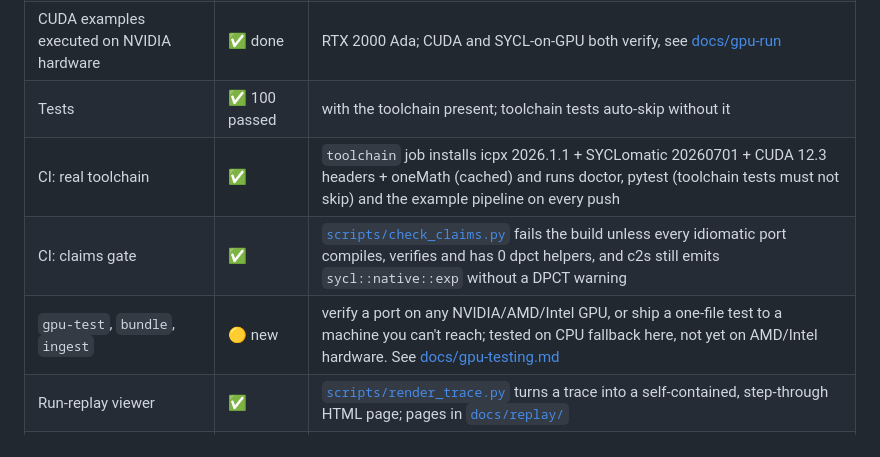
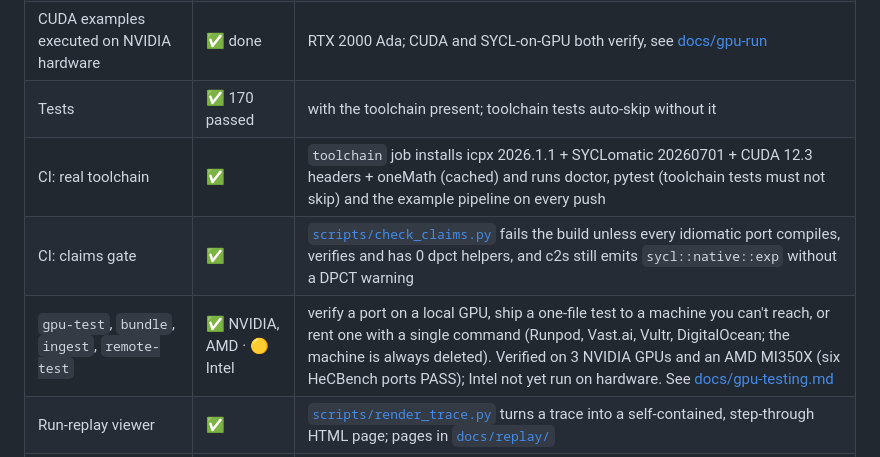
Before and after one commit to checocadena/oneapi-agent-toolkit, a Markdown page: README.md, the part around the change. Drawn GitHub-style.

Commit message:
README: GPU testing status (NVIDIA and AMD verified, Intel pending); test count
Co-Authored-By: Claude Opus 5.5 <noreply@anthropic.com>
Claude-Session: https://claude.ai/code/session_01DZme1umQdjBYBXi611W64Q

```diff
--- a/README.md
+++ b/README.md
@@ -200,10 +200,10 @@ Benchmark numbers are whole-process wall time on a 4-vCPU cloud VM's OpenCL **CP
 | Standalone loop, dry run (scripted model) | ✅ working | mocked and real-tool runs; success, stuck, max-iterations and budget paths are tested |
 | Standalone loop with a real model | ✅ working | `claude-sonnet-5-5`: 4/4 examples `success`, see [docs/real-runs](docs/real-runs/) |
 | CUDA examples executed on NVIDIA hardware | ✅ done | RTX 2000 Ada; CUDA and SYCL-on-GPU both verify, see [docs/gpu-run](docs/gpu-run/rtx2000ada/SUMMARY.md) |
-| Tests | ✅ 100 passed | with the toolchain present; toolchain tests auto-skip without it |
+| Tests | ✅ 170 passed | with the toolchain present; toolchain tests auto-skip without it |
 | CI: real toolchain | ✅ | `toolchain` job installs icpx 2026.1.1 + SYCLomatic 20260701 + CUDA 12.3 headers + oneMath (cached) and runs doctor, pytest (toolchain tests must not skip) and the example pipeline on every push |
 | CI: claims gate | ✅ | [`scripts/check_claims.py`](scripts/check_claims.py) fails the build unless every idiomatic port compiles, verifies and has 0 dpct helpers, and c2s still emits `sycl::native::exp` without a DPCT warning |
-| `gpu-test`, `bundle`, `ingest` | 🟡 new | verify a port on any NVIDIA/AMD/Intel GPU, or ship a one-file test to a machine you can't reach; tested on CPU fallback here, not yet on AMD/Intel hardware. See [docs/gpu-testing.md](docs/gpu-testing.md) |
+| `gpu-test`, `bundle`, `ingest`, `remote-test` | ✅ NVIDIA, AMD · 🟡 Intel | verify a port on a local GPU, ship a one-file test to a machine you can't reach, or rent one with a single command (Runpod, Vast.ai, Vultr, DigitalOcean; the machine is always deleted). Verified on 3 NVIDIA GPUs and an AMD MI350X (six HeCBench ports PASS); Intel not yet run on hardware. See [docs/gpu-testing.md](docs/gpu-testing.md) |
 | Run-replay viewer | ✅ | [`scripts/render_trace.py`](scripts/render_trace.py) turns a trace into a self-contained, step-through HTML page; pages in [`docs/replay/`](docs/replay/) |
 | PyPI package | 🟡 ready | wheel ships the skill; `publish.yml` uploads on a GitHub release once the PyPI trusted publisher is configured |
 
```
